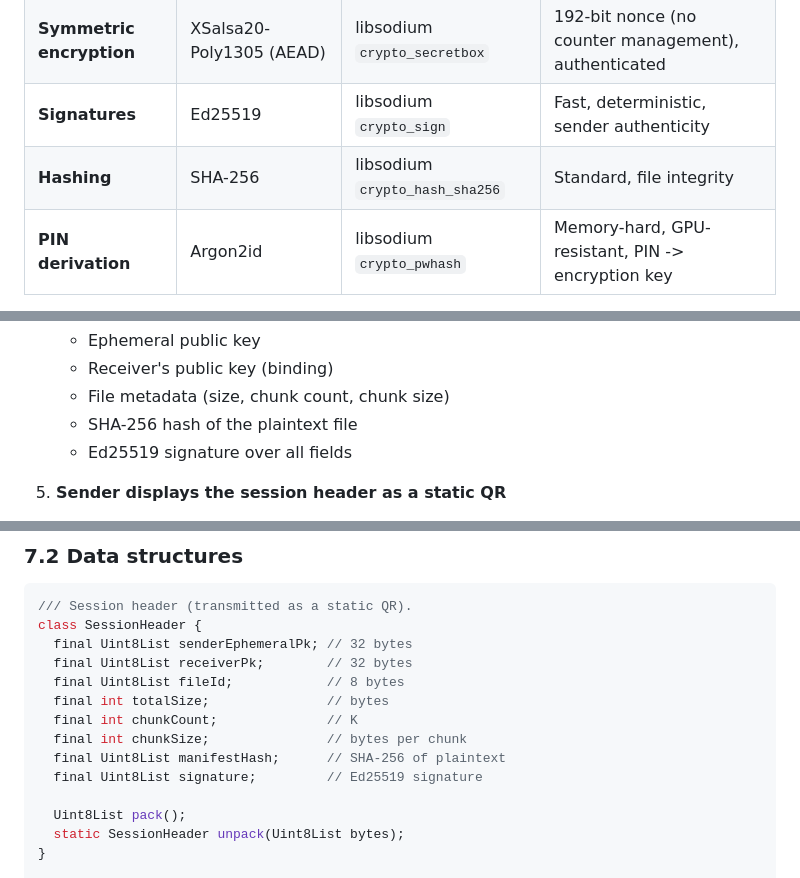
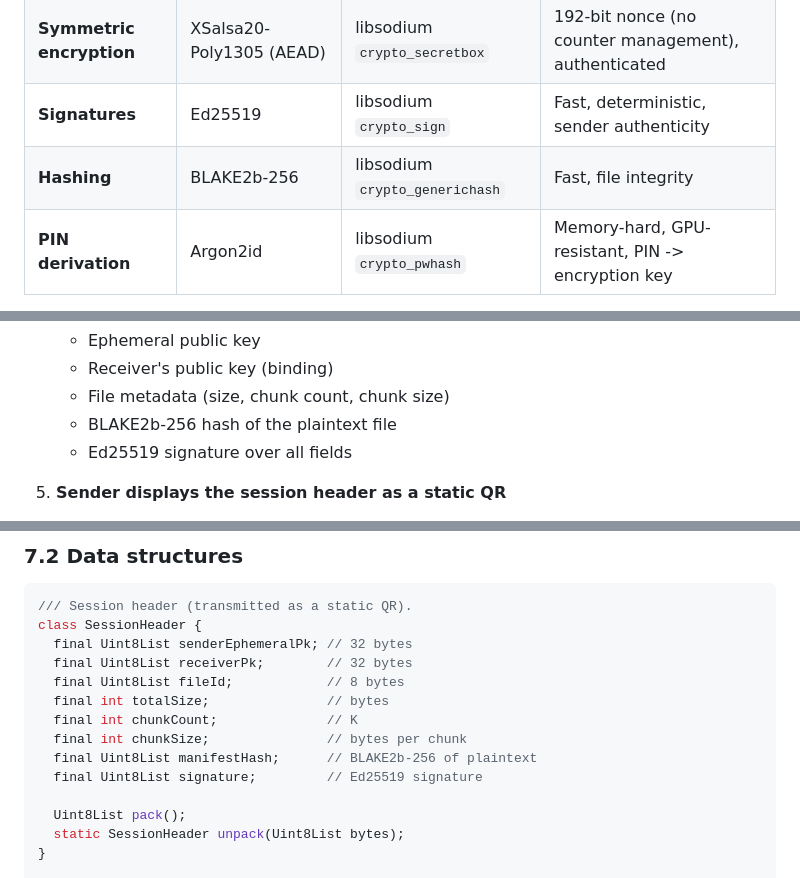
Before and after one commit to mangelsnc/dead-drop, a Markdown page: docs/technical-spec.md, 3 parts joined by grey strips. Drawn GitHub-style.

```diff
--- a/docs/technical-spec.md
+++ b/docs/technical-spec.md
@@ -335,7 +335,7 @@ SENDER                                    RECEIVER
 | **Key exchange** | X25519 (Curve25519 ECDH) | libsodium `crypto_box` | Fast, modern, forward secrecy (ephemeral keys) |
 | **Symmetric encryption** | XSalsa20-Poly1305 (AEAD) | libsodium `crypto_secretbox` | 192-bit nonce (no counter management), authenticated |
 | **Signatures** | Ed25519 | libsodium `crypto_sign` | Fast, deterministic, sender authenticity |
-| **Hashing** | SHA-256 | libsodium `crypto_hash_sha256` | Standard, file integrity |
+| **Hashing** | BLAKE2b-256 | libsodium `crypto_generichash` | Fast, file integrity |
 | **PIN derivation** | Argon2id | libsodium `crypto_pwhash` | Memory-hard, GPU-resistant, PIN -> encryption key |
 
 **Why libsodium:**
@@ -409,7 +409,7 @@ The handshake is **asynchronous and one-way**: the sender shows a QR, the receiv
    - Ephemeral public key
    - Receiver's public key (binding)
    - File metadata (size, chunk count, chunk size)
-   - SHA-256 hash of the plaintext file
+   - BLAKE2b-256 hash of the plaintext file
    - Ed25519 signature over all fields
 
 5. **Sender displays the session header as a static QR**
@@ -942,7 +942,7 @@ class SessionHeader {
   final int totalSize;               // bytes
   final int chunkCount;              // K
   final int chunkSize;               // bytes per chunk
-  final Uint8List manifestHash;      // SHA-256 of plaintext
+  final Uint8List manifestHash;      // BLAKE2b-256 of plaintext
   final Uint8List signature;         // Ed25519 signature
 
   Uint8List pack();
```
Also changed, not shown: other parts of docs/technical-spec.md (+10 -10 lines).
